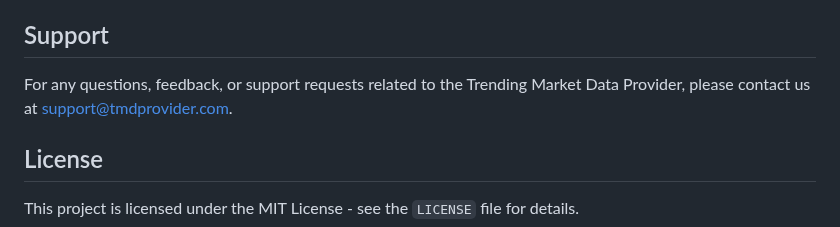
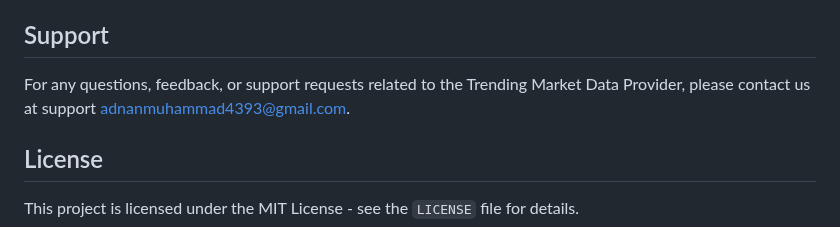
Before and after one commit to muhammedadnanv/Tranding-Maket-Dataprovider, a Markdown page: README.md, the part around the change. Rendered like a GitHub page.

```diff
--- a/README.md
+++ b/README.md
@@ -46,7 +46,7 @@ For detailed instructions on setting up and using the Trending Market Data Provi
 We welcome contributions from the community to enhance and improve the Trending Market Data Provider. If you have any ideas, bug fixes, or feature requests, please feel free to open an issue or submit a pull request.
 
 ## Support
-For any questions, feedback, or support requests related to the Trending Market Data Provider, please contact us at support@tmdprovider.com.
+For any questions, feedback, or support requests related to the Trending Market Data Provider, please contact us at support adnanmuhammad4393@gmail.com.
 
 ## License
 This project is licensed under the MIT License - see the `LICENSE` file for details.
```
